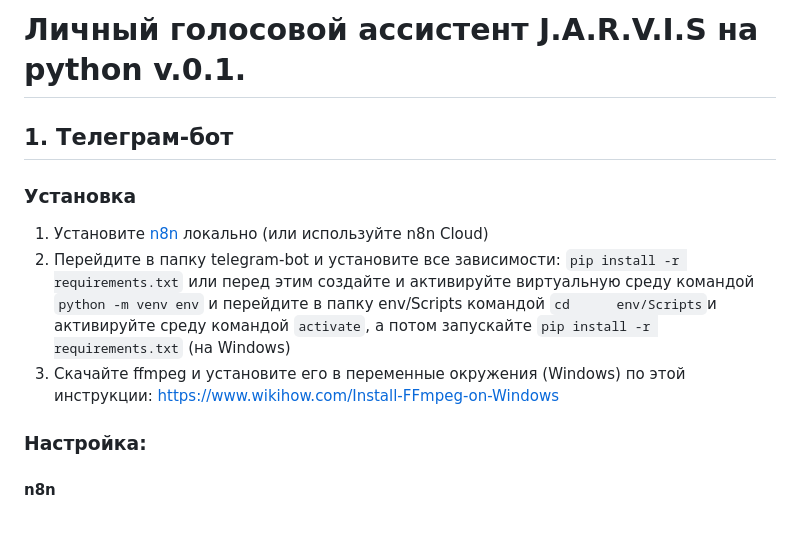
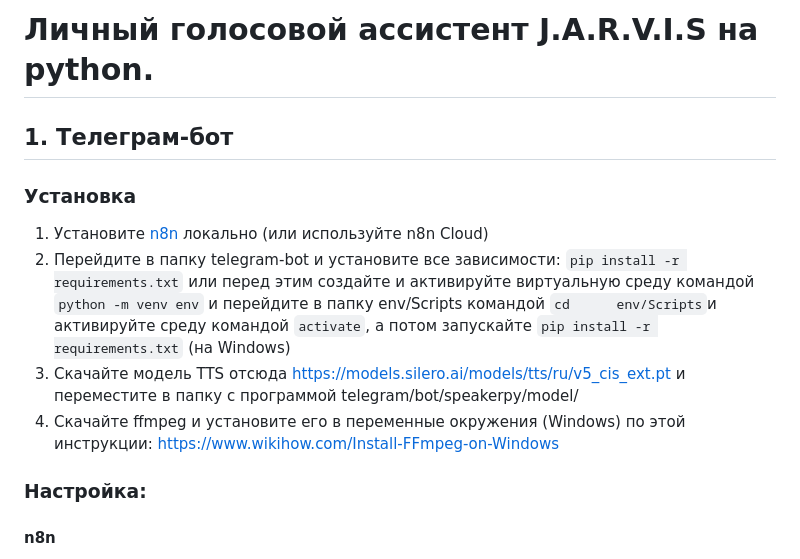
Before and after one commit to mrzolz19/jarvis1, a Markdown page: README.md, the part around the change. Drawn GitHub-style; blank space fills up the shorter version.

```diff
--- a/README.md
+++ b/README.md
@@ -1,11 +1,12 @@
-# Личный голосовой ассистент J.A.R.V.I.S на python v.0.1.
+# Личный голосовой ассистент J.A.R.V.I.S на python.
 ## 1. Телеграм-бот
 ### Установка
 1. Установите [n8n](https://docs.n8n.io/choose-n8n/) локально (или используйте n8n Cloud)
 2. Перейдите в папку telegram-bot и установите все зависимости:
 	`pip install -r requirements.txt`
 или перед этим создайте и активируйте виртуальную среду командой `python -m venv env` и перейдите в папку env/Scripts командой `cd  	env/Scripts`и активируйте среду командой `activate`, а потом запускайте `pip install -r requirements.txt` (на Windows)
-3. Скачайте ffmpeg и установите его в переменные окружения (Windows) по этой инструкции: https://www.wikihow.com/Install-FFmpeg-on-Windows
+3. Скачайте модель TTS отсюда https://models.silero.ai/models/tts/ru/v5_cis_ext.pt и переместите в папку с программой telegram/bot/speakerpy/model/
+4. Скачайте ffmpeg и установите его в переменные окружения (Windows) по этой инструкции: https://www.wikihow.com/Install-FFmpeg-on-Windows
 ### Настройка:
 #### n8n
 1. Активируйте n8n, установите мой workflow и скопируйте из Chat Trigger свой Webhook и вставьте его в переменную `webhook_n8n` после равно в файле `main.py`
```
